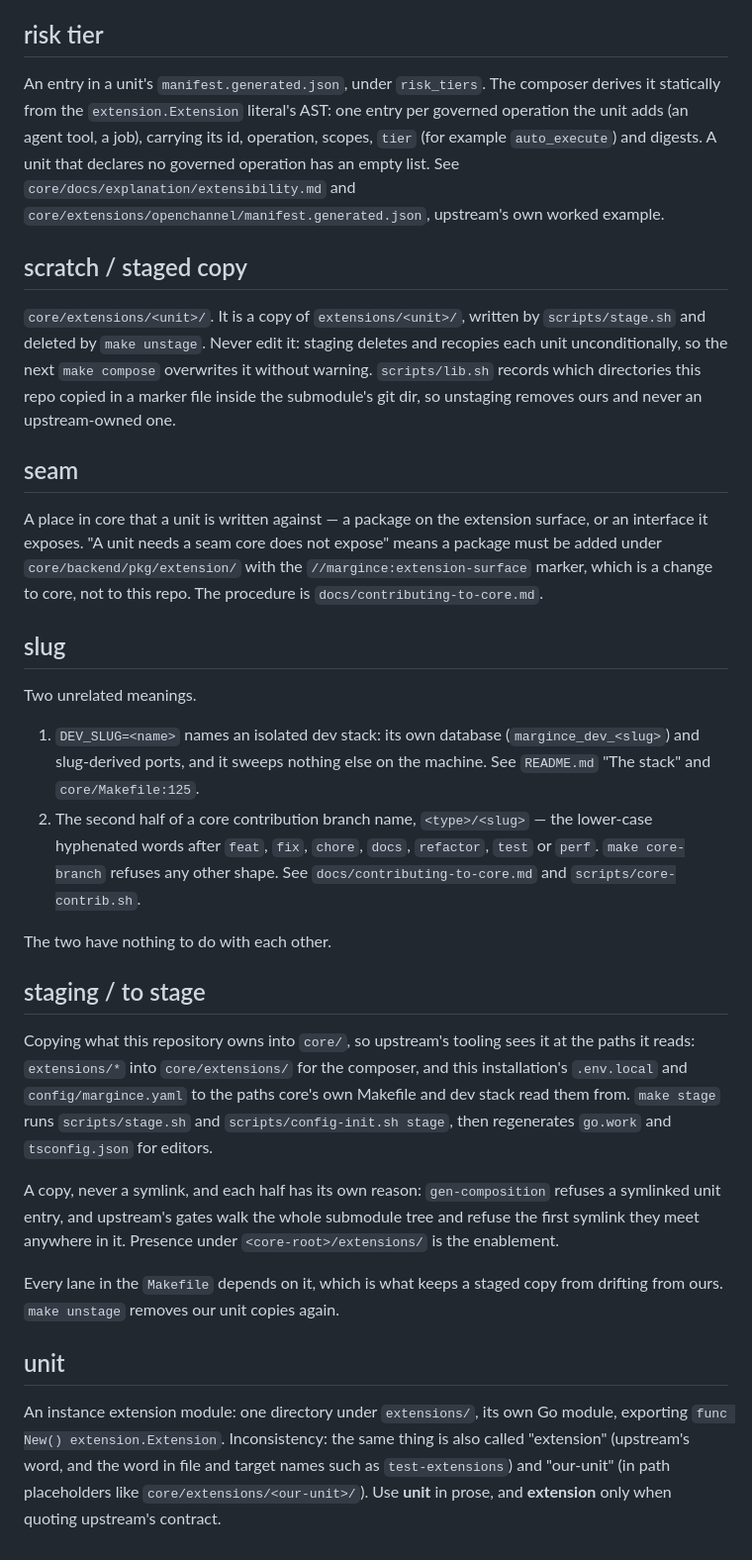
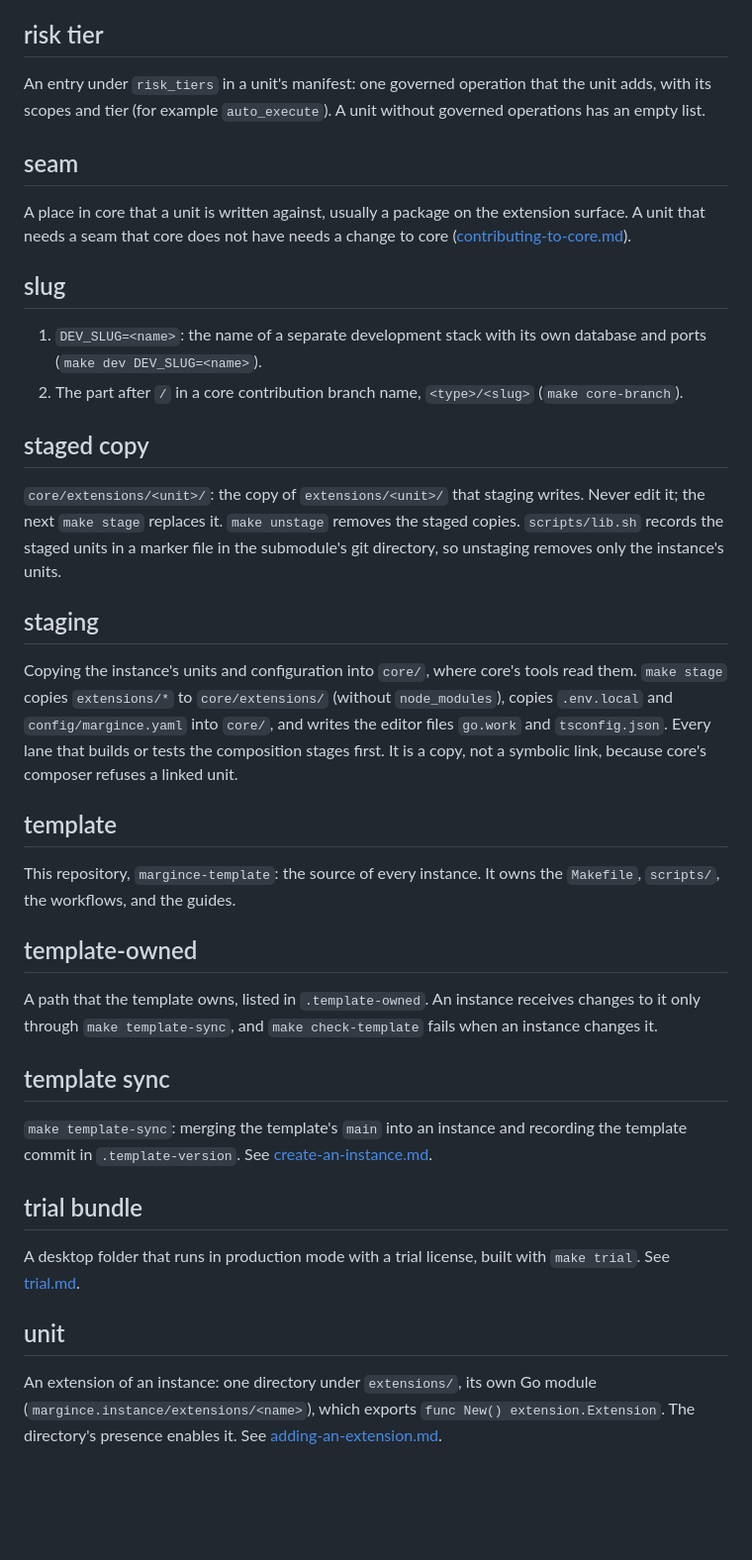
Before and after one commit to margince/template, a Markdown page: docs/glossary.md, the part around one of its changes. Shown at 99% size. Rendered like a GitHub page; blank space fills up the shorter version.

Commit message:
docs(glossary): one definition per term, aligned with the guides
Co-Authored-By: Claude Opus 5.5 (1M context) <noreply@anthropic.com>

```diff
--- a/docs/glossary.md
+++ b/docs/glossary.md
@@ -110,68 +138,65 @@ setting you mean.
 
 ## risk tier
 
-An entry in a unit's `manifest.generated.json`, under `risk_tiers`. The composer
-derives it statically from the `extension.Extension` literal's AST: one entry
-per governed operation the unit adds (an agent tool, a job), carrying its id,
-operation, scopes, `tier` (for example `auto_execute`) and digests. A unit that
-declares no governed operation has an empty list. See
-`core/docs/explanation/extensibility.md` and
-`core/extensions/openchannel/manifest.generated.json`, upstream's own worked
-example.
-
-## scratch / staged copy
-
-`core/extensions/<unit>/`. It is a copy of `extensions/<unit>/`, written by
-`scripts/stage.sh` and deleted by `make unstage`. Never edit it: staging deletes
-and recopies each unit unconditionally, so the next `make compose` overwrites it
-without warning. `scripts/lib.sh` records which directories this repo copied in
-a marker file inside the submodule's git dir, so unstaging removes ours and
-never an upstream-owned one.
+An entry under `risk_tiers` in a unit's manifest: one governed operation that
+the unit adds, with its scopes and tier (for example `auto_execute`). A unit
+without governed operations has an empty list.
 
 ## seam
 
-A place in core that a unit is written against — a package on the extension
-surface, or an interface it exposes. "A unit needs a seam core does not expose"
-means a package must be added under `core/backend/pkg/extension/` with the
-`//margince:extension-surface` marker, which is a change to core, not to this
-repo. The procedure is `docs/contributing-to-core.md`.
+A place in core that a unit is written against, usually a package on the
+extension surface. A unit that needs a seam that core does not have needs a
+change to core ([contributing-to-core.md](contributing-to-core.md)).
 
 ## slug
 
-Two unrelated meanings.
+1. `DEV_SLUG=<name>`: the name of a separate development stack with its own
+   database and ports (`make dev DEV_SLUG=<name>`).
+2. The part after `/` in a core contribution branch name, `<type>/<slug>`
+   (`make core-branch`).
 
-1. `DEV_SLUG=<name>` names an isolated dev stack: its own database
-   (`margince_dev_<slug>`) and slug-derived ports, and it sweeps nothing else on
-   the machine. See `README.md` "The stack" and `core/Makefile:125`.
-2. The second half of a core contribution branch name, `<type>/<slug>` — the
-   lower-case hyphenated words after `feat`, `fix`, `chore`, `docs`, `refactor`,
-   `test` or `perf`. `make core-branch` refuses any other shape. See
-   `docs/contributing-to-core.md` and `scripts/core-contrib.sh`.
+## staged copy
 
-The two have nothing to do with each other.
+`core/extensions/<unit>/`: the copy of `extensions/<unit>/` that staging
+writes. Never edit it; the next `make stage` replaces it. `make unstage`
+removes the staged copies. `scripts/lib.sh` records the staged units in a
+marker file in the submodule's git directory, so unstaging removes only the
+instance's units.
 
-## staging / to stage
+## staging
 
-Copying what this repository owns into `core/`, so upstream's tooling sees it at
-the paths it reads: `extensions/*` into `core/extensions/` for the composer, and
-this installation's `.env.local` and `config/margince.yaml` to the paths core's
-own Makefile and dev stack read them from. `make stage` runs
-`scripts/stage.sh` and `scripts/config-init.sh stage`, then regenerates
-`go.work` and `tsconfig.json` for editors.
+Copying the instance's units and configuration into `core/`, where core's
+tools read them. `make stage` copies `extensions/*` to `core/extensions/`
+(without `node_modules`), copies `.env.local` and `config/margince.yaml` into
+`core/`, and writes the editor files `go.work` and `tsconfig.json`. Every lane
+that builds or tests the composition stages first. It is a copy, not a
+symbolic link, because core's composer refuses a linked unit.
 
-A copy, never a symlink, and each half has its own reason: `gen-composition`
-refuses a symlinked unit entry, and upstream's gates walk the whole submodule
-tree and refuse the first symlink they meet anywhere in it. Presence under
-`<core-root>/extensions/` is the enablement.
+## template
 
-Every lane in the `Makefile` depends on it, which is what keeps a staged copy
-from drifting from ours. `make unstage` removes our unit copies again.
+This repository, `margince-template`: the source of every instance. It owns
+the `Makefile`, `scripts/`, the workflows, and the guides.
+
+## template-owned
+
+A path that the template owns, listed in `.template-owned`. An instance
+receives changes to it only through `make template-sync`, and
+`make check-template` fails when an instance changes it.
+
+## template sync
+
+`make template-sync`: merging the template's `main` into an instance and
+recording the template commit in `.template-version`. See
+[create-an-instance.md](create-an-instance.md#6-receive-template-changes).
+
+## trial bundle
+
+A desktop folder that runs in production mode with a trial license, built with
+`make trial`. See [trial.md](trial.md).
 
 ## unit
 
-An instance extension module: one directory under `extensions/`, its own Go
-module, exporting `func New() extension.Extension`. Inconsistency: the same
-thing is also called "extension" (upstream's word, and the word in file and
-target names such as `test-extensions`) and "our-unit" (in path placeholders
-like `core/extensions/<our-unit>/`). Use **unit** in prose, and **extension**
-only when quoting upstream's contract.
+An extension of an instance: one directory under `extensions/`, its own Go
+module (`margince.instance/extensions/<name>`), which exports
+`func New() extension.Extension`. The directory's presence enables it. See
+[adding-an-extension.md](adding-an-extension.md).
```
Also changed, not shown: other parts of docs/glossary.md (+106 -78 lines).
